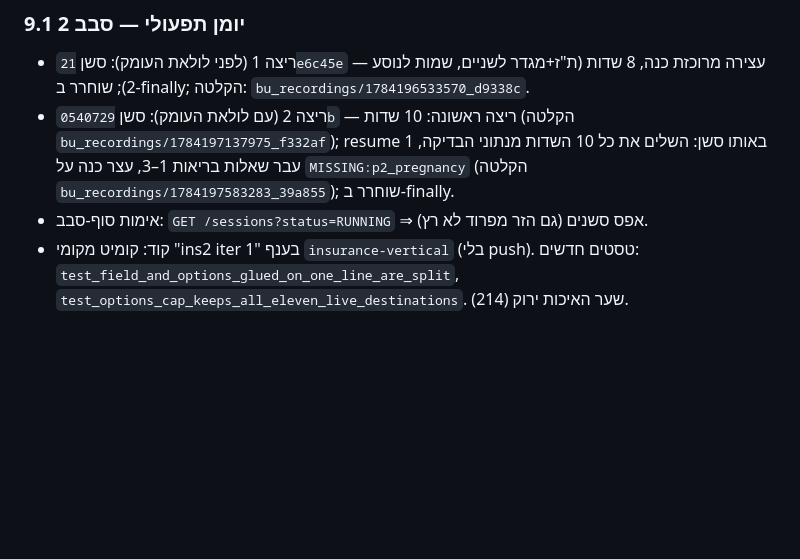
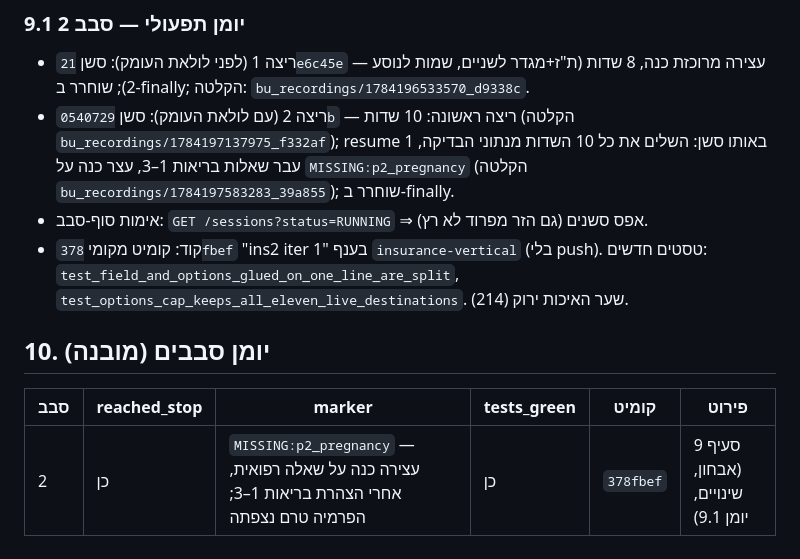
Before and after one commit to Alonb-ai/gever, a Markdown page: docs/plans/insurance-vertical.md, the part around the change. Rendered like a GitHub page; blank space fills up the shorter version.

Commit message:
docs(insurance): יומן סבבים מובנה — רשומת סבב 2 (עצירה כנה על הריון) + hash הקומיט ביומן 9.1
Co-Authored-By: Claude Fable 5 <noreply@anthropic.com>

```diff
--- a/docs/plans/insurance-vertical.md
+++ b/docs/plans/insurance-vertical.md
@@ -274,6 +274,12 @@
   `MISSING:p2_pregnancy` (הקלטה `bu_recordings/1784197583283_39a855`);
   שוחרר ב-finally.
 - אימות סוף-סבב: `GET /sessions?status=RUNNING` ⇒ אפס סשנים (גם הזר מפרוד לא רץ).
-- קוד: קומיט מקומי "ins2 iter 1" בענף `insurance-vertical` (בלי push).
+- קוד: קומיט מקומי `378fbef` "ins2 iter 1" בענף `insurance-vertical` (בלי push).
   טסטים חדשים: `test_field_and_options_glued_on_one_line_are_split`,
   `test_options_cap_keeps_all_eleven_live_destinations`. שער האיכות ירוק (214).
+
+## 10. יומן סבבים (מובנה)
+
+| סבב | reached_stop | marker | tests_green | קומיט | פירוט |
+|---|---|---|---|---|---|
+| 2 | כן | `MISSING:p2_pregnancy` — עצירה כנה על שאלה רפואית, אחרי הצהרת בריאות 1–3; הפרמיה טרם נצפתה | כן | `378fbef` | סעיף 9 (אבחון, שינויים, יומן 9.1) |
```
